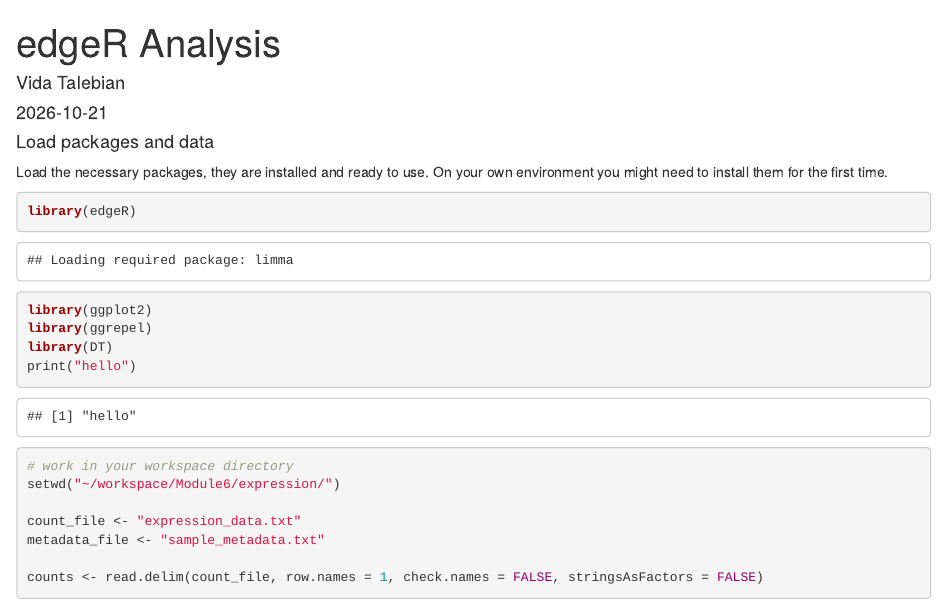
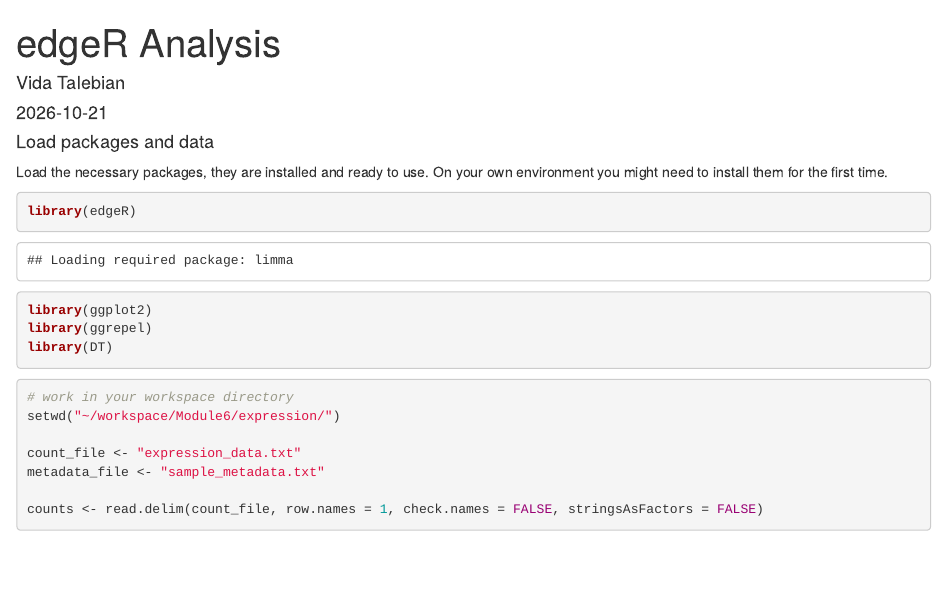
Before and after one commit to vidat/CBW, an R Markdown document (Differential_Expression_edgeR.Rmd): the page in a window 1100 px wide, from its top. Rendered offline with R 4.5, knitr and Pandoc, with nearby package versions; folded parts are opened; some code elsewhere in the file could not run offline; common packages that the code uses without loading them are loaded.

Commit message:
update edger

````diff
--- a/Differential_Expression_edgeR.Rmd
+++ b/Differential_Expression_edgeR.Rmd
@@ -15,7 +15,6 @@ library(edgeR)
 library(ggplot2)
 library(ggrepel)
 library(DT)
-print("hello")
 ```
 
 ```{r}
````
Also changed, not shown: Differential_Expression_edgeR.Rmd (2 more changed lines).
